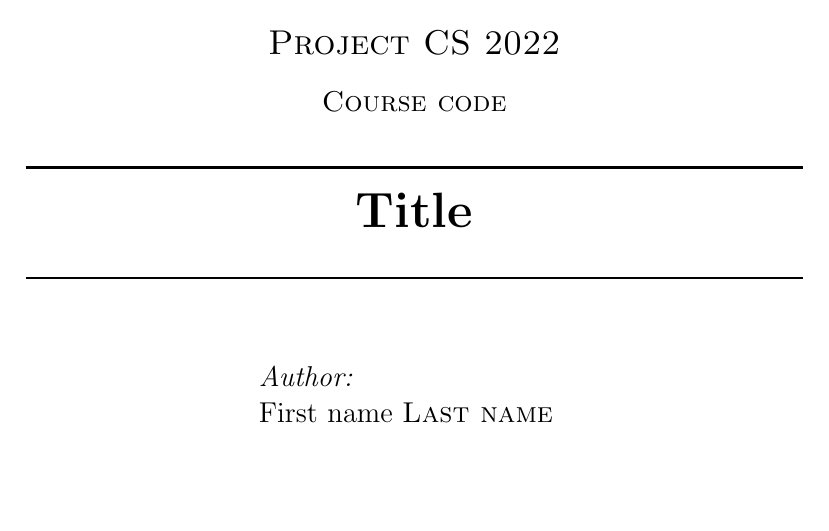
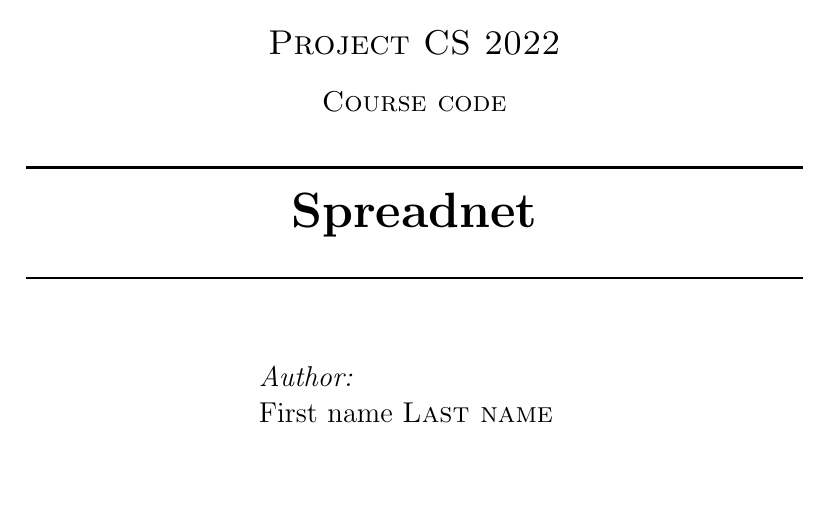
Before and after one commit to EricssonResearch/spreadnet, a LaTeX document (reports/course_report/main.tex): part of the page, cut so that both start at the same text. Compiled offline with pdfLaTeX.

Commit message:
overleaf test 2
Former-commit-id: 57fa44c15b35b1dd4d5b3dc1ab82fe9b49257478

```diff
--- a/reports/course_report/main.tex
+++ b/reports/course_report/main.tex
@@ -47,7 +47,7 @@
 %----------------------------------------------------------------------------------------
 
 \HRule \\[0.4cm]
-{ \huge \bfseries Title}\\[0.4cm] % Title of your document
+{ \huge \bfseries Spreadnet}\\[0.4cm] % Title of your document
 \HRule \\[1.5cm]
 
 %----------------------------------------------------------------------------------------
```
